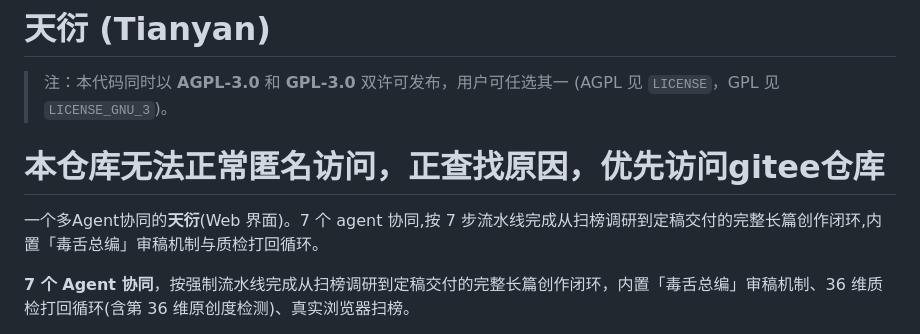
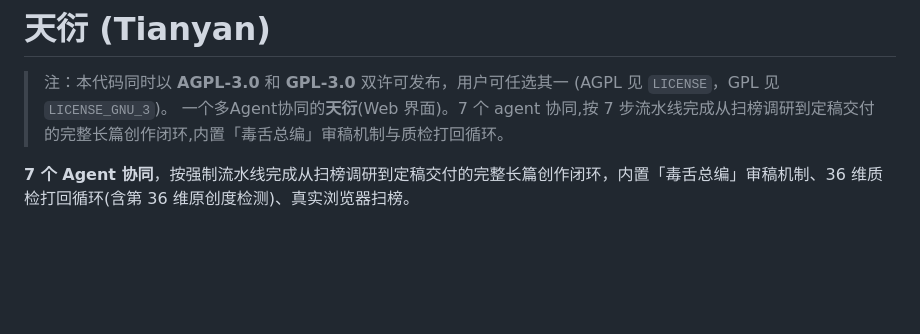
Before and after one commit to y1064709321/tianyan, a Markdown page: README.md, the part around the change. GitHub-like rendering; blank space fills up the shorter version.

```diff
--- a/README.md
+++ b/README.md
@@ -1,6 +1,5 @@
 # 天衍 (Tianyan)
 > 注：本代码同时以 **AGPL-3.0** 和 **GPL-3.0** 双许可发布，用户可任选其一 (AGPL 见 `LICENSE`，GPL 见 `LICENSE_GNU_3`)。
-# 本仓库无法正常匿名访问，正查找原因，优先访问gitee仓库
 一个多Agent协同的**天衍**(Web 界面)。7 个 agent 协同,按 7 步流水线完成从扫榜调研到定稿交付的完整长篇创作闭环,内置「毒舌总编」审稿机制与质检打回循环。
 
 **7 个 Agent 协同**，按强制流水线完成从扫榜调研到定稿交付的完整长篇创作闭环，内置「毒舌总编」审稿机制、36 维质检打回循环(含第 36 维原创度检测)、真实浏览器扫榜。
```
